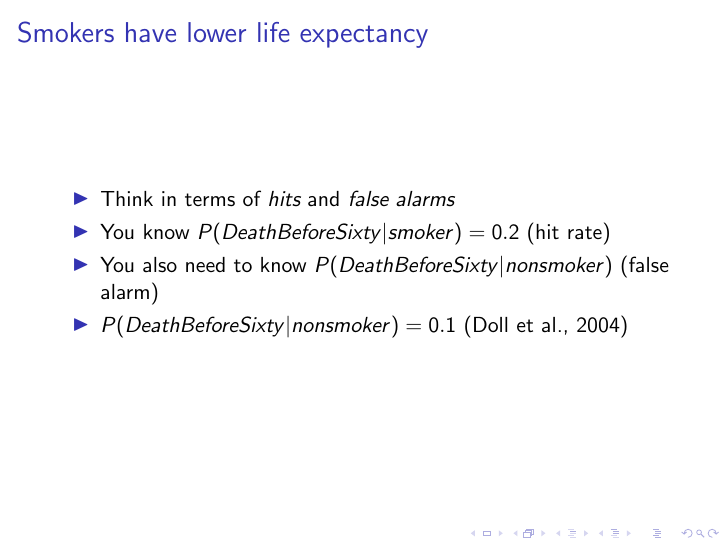
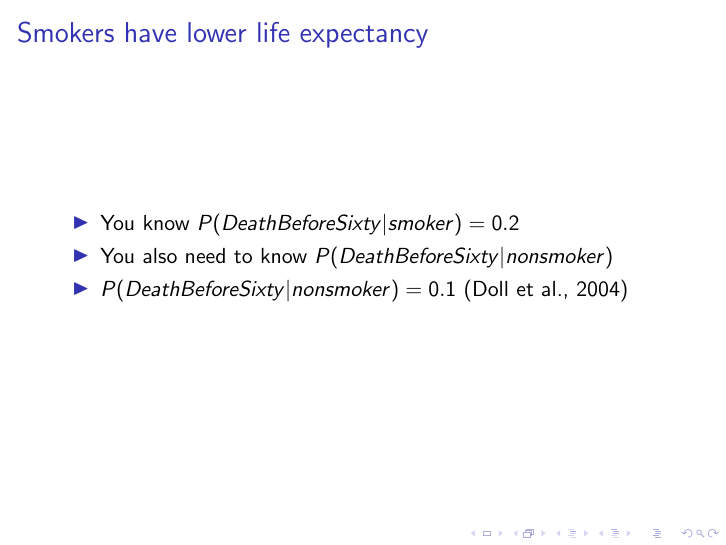
Before and after one commit to ajwills72/critical-thinking, LaTeX slides (src/EvaluatingRiskInteract.tex): page 7 of 34. Compiled offline with pdfLaTeX.

Commit message:
Typo corrections

```diff
--- a/src/EvaluatingRiskInteract.tex
+++ b/src/EvaluatingRiskInteract.tex
@@ -80,9 +80,8 @@
 \begin{frame}{Smokers have lower life expectancy}
 \begin{itemize}
 
-\item Think in terms of \emph{hits} and \emph{false alarms}
-\item You know $P(DeathBeforeSixty|smoker) = 0.2 $ (hit rate)
-\item You also need to know $P(DeathBeforeSixty|nonsmoker)$ (false alarm)
+\item You know $P(DeathBeforeSixty|smoker) = 0.2 $
+\item You also need to know $P(DeathBeforeSixty|nonsmoker)$
 \item $P(DeathBeforeSixty|nonsmoker) = 0.1 $ (Doll et al., 2004)
 \end{itemize}
 \end{frame}
```
Also changed, not shown: docs/EvaluatingRiskInteractNotes.md (+1 -1 lines), docs/EvaluatingRiskInteract.pdf.
